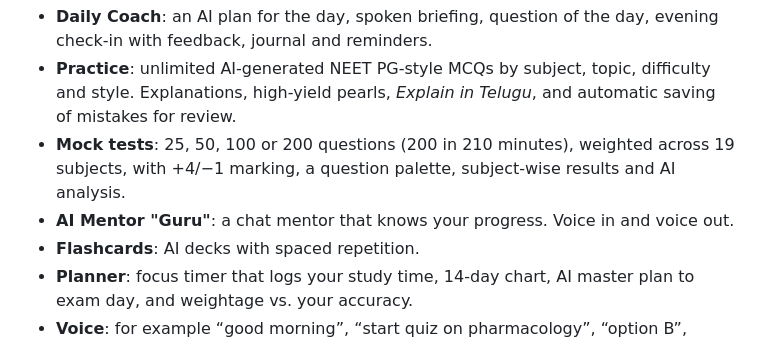
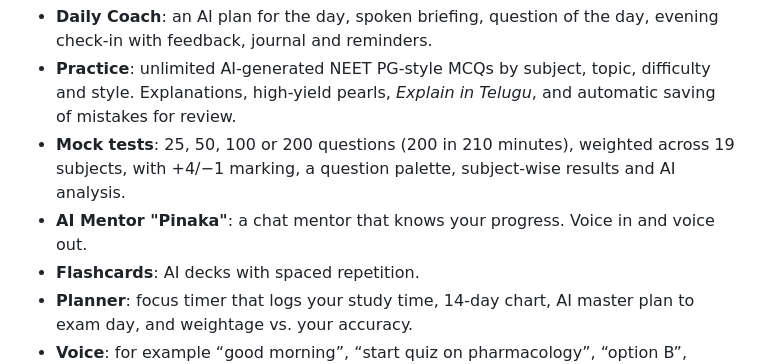
Before and after one commit to reddy4500/n-2027, a Markdown page: README.md, the part around the change. Drawn GitHub-style.

```diff
--- a/README.md
+++ b/README.md
@@ -28,7 +28,7 @@ An AI study companion for NEET PG that runs in your browser, free on GitHub Page
 - **Daily Coach**: an AI plan for the day, spoken briefing, question of the day, evening check-in with feedback, journal and reminders.
 - **Practice**: unlimited AI-generated NEET PG-style MCQs by subject, topic, difficulty and style. Explanations, high-yield pearls, *Explain in Telugu*, and automatic saving of mistakes for review.
 - **Mock tests**: 25, 50, 100 or 200 questions (200 in 210 minutes), weighted across 19 subjects, with +4/−1 marking, a question palette, subject-wise results and AI analysis.
-- **AI Mentor "Guru"**: a chat mentor that knows your progress. Voice in and voice out.
+- **AI Mentor "Pinaka"**: a chat mentor that knows your progress. Voice in and voice out.
 - **Flashcards**: AI decks with spaced repetition.
 - **Planner**: focus timer that logs your study time, 14-day chart, AI master plan to exam day, and weightage vs. your accuracy.
 - **Voice**: for example “good morning”, “start quiz on pharmacology”, “option B”, “next”, “explain”, “start timer”. In Telugu: శుభోదయం, సీ, తరువాత, వివరించు. Anything else goes to the mentor.
```
